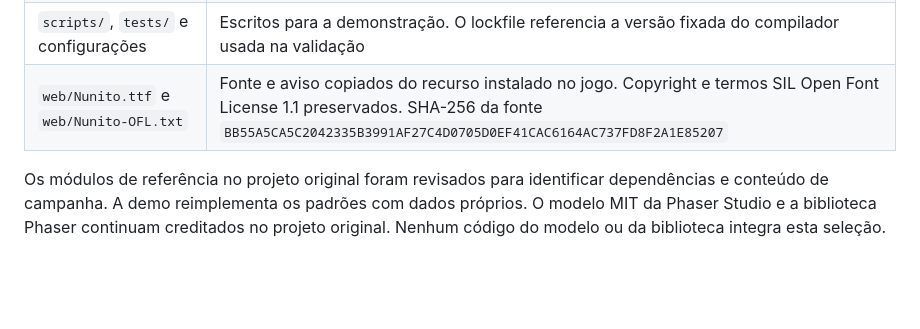
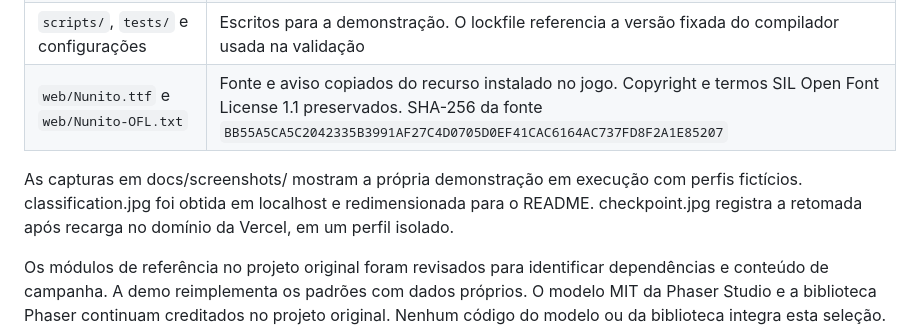
Before and after one commit to anjennlical/cyber-kitty-technical-showcase, a Markdown page: docs/PROCEDENCIA.md, the part around the change. Drawn GitHub-style; blank space fills up the shorter version.

```diff
--- a/docs/PROCEDENCIA.md
+++ b/docs/PROCEDENCIA.md
@@ -13,6 +13,8 @@ Cyber Kitty Adventures foi concebido e dirigido por Larissa Albuquerque. A docum
 | `scripts/`, `tests/` e configurações | Escritos para a demonstração. O lockfile referencia a versão fixada do compilador usada na validação |
 | `web/Nunito.ttf` e `web/Nunito-OFL.txt` | Fonte e aviso copiados do recurso instalado no jogo. Copyright e termos SIL Open Font License 1.1 preservados. SHA-256 da fonte `BB55A5CA5C2042335B3991AF27C4D0705D0EF41CAC6164AC737FD8F2A1E85207` |
 
+As capturas em docs/screenshots/ mostram a própria demonstração em execução com perfis fictícios. classification.jpg foi obtida em localhost e redimensionada para o README. checkpoint.jpg registra a retomada após recarga no domínio da Vercel, em um perfil isolado.
+
 Os módulos de referência no projeto original foram revisados para identificar dependências e conteúdo de campanha. A demo reimplementa os padrões com dados próprios. O modelo MIT da Phaser Studio e a biblioteca Phaser continuam creditados no projeto original. Nenhum código do modelo ou da biblioteca integra esta seleção. O compilador TypeScript é distribuído sob Apache-2.0 pelo respectivo pacote npm, que contém seu texto de licença e avisos.
 
 ## Escopo dos direitos
```
Also changed, not shown: README.md (+47 -25 lines), docs/screenshots/checkpoint.jpg (added), docs/screenshots/classification.jpg (added).
